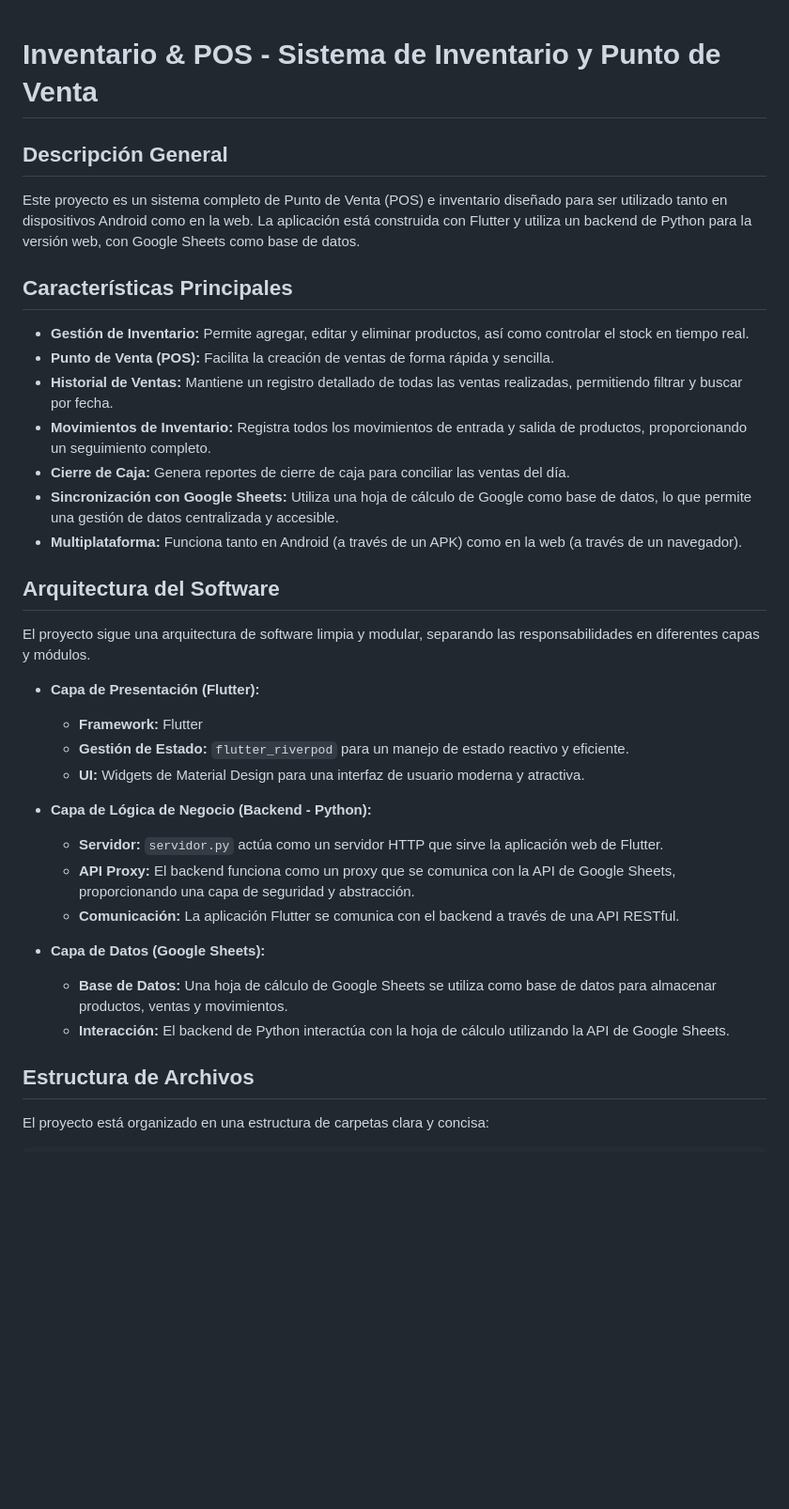
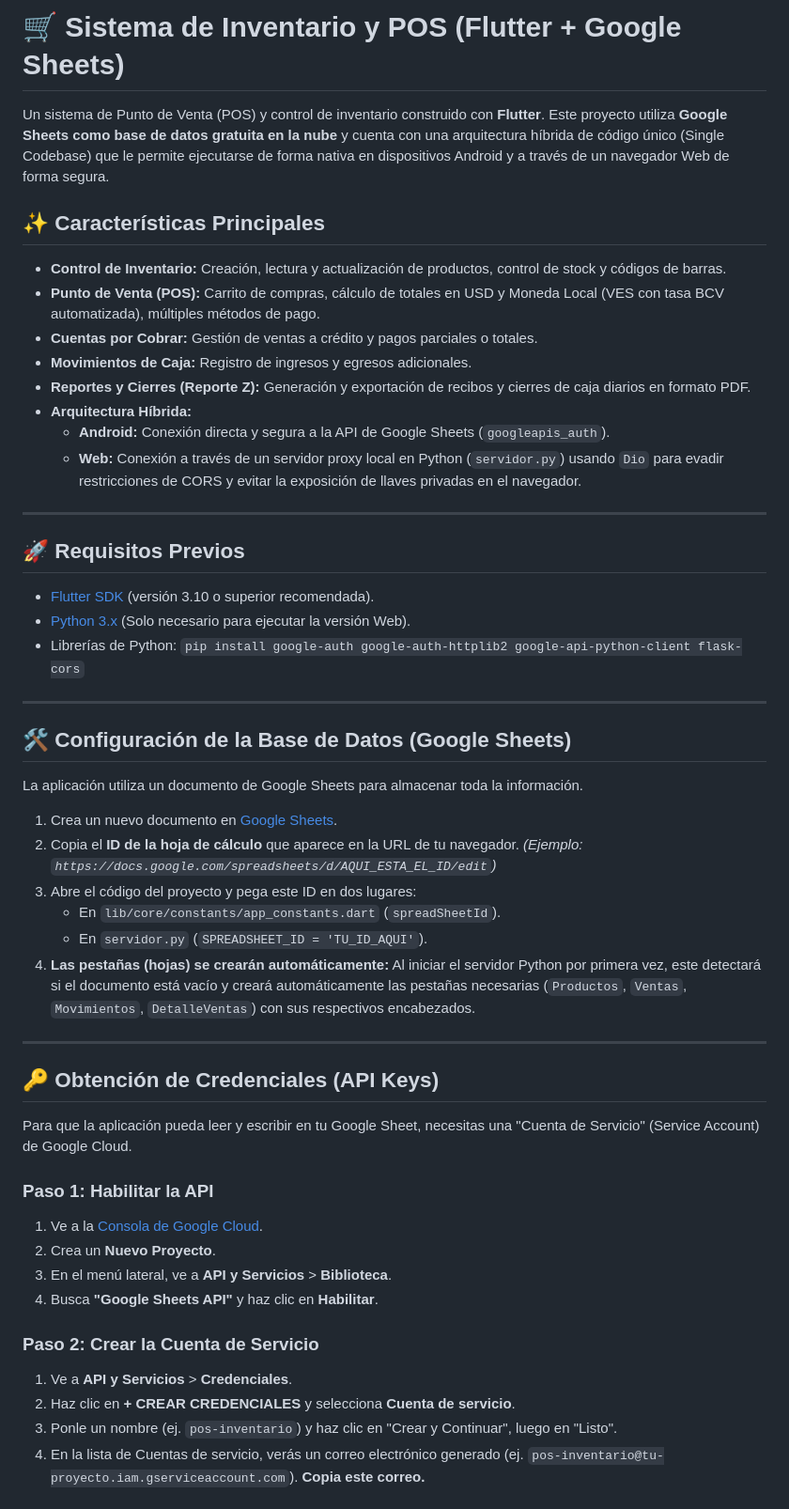
Before and after one commit to heartprofram/Inventary, a Markdown page: README.md, the part around one of its changes. Shown at 94% size. Drawn GitHub-style; blank space fills up the shorter version.

Commit message:
docs: Actualización de README.md con arquitectura híbrida y guía de configuración completa.

```diff
--- a/README.md
+++ b/README.md
@@ -1,39 +1,55 @@
+# 🛒 Sistema de Inventario y POS (Flutter + Google Sheets)
 
-# Inventario & POS - Sistema de Inventario y Punto de Venta
+Un sistema de Punto de Venta (POS) y control de inventario construido con **Flutter**. Este proyecto utiliza **Google Sheets como base de datos gratuita en la nube** y cuenta con una arquitectura híbrida de código único (Single Codebase) que le permite ejecutarse de forma nativa en dispositivos Android y a través de un navegador Web de forma segura.
 
-## Descripción General
+## ✨ Características Principales
 
-Este proyecto es un sistema completo de Punto de Venta (POS) e inventario diseñado para ser utilizado tanto en dispositivos Android como en la web. La aplicación está construida con Flutter y utiliza un backend de Python para la versión web, con Google Sheets como base de datos.
+* **Control de Inventario:** Creación, lectura y actualización de productos, control de stock y códigos de barras.
+* **Punto de Venta (POS):** Carrito de compras, cálculo de totales en USD y Moneda Local (VES con tasa BCV automatizada), múltiples métodos de pago.
+* **Cuentas por Cobrar:** Gestión de ventas a crédito y pagos parciales o totales.
+* **Movimientos de Caja:** Registro de ingresos y egresos adicionales.
+* **Reportes y Cierres (Reporte Z):** Generación y exportación de recibos y cierres de caja diarios en formato PDF.
+* **Arquitectura Híbrida:**
+  * **Android:** Conexión directa y segura a la API de Google Sheets (`googleapis_auth`).
+  * **Web:** Conexión a través de un servidor proxy local en Python (`servidor.py`) usando `Dio` para evadir restricciones de CORS y evitar la exposición de llaves privadas en el navegador.
 
-## Características Principales
+---
 
-- **Gestión de Inventario:** Permite agregar, editar y eliminar productos, así como controlar el stock en tiempo real.
-- **Punto de Venta (POS):** Facilita la creación de ventas de forma rápida y sencilla.
-- **Historial de Ventas:** Mantiene un registro detallado de todas las ventas realizadas, permitiendo filtrar y buscar por fecha.
-- **Movimientos de Inventario:** Registra todos los movimientos de entrada y salida de productos, proporcionando un seguimiento completo.
-- **Cierre de Caja:** Genera reportes de cierre de caja para conciliar las ventas del día.
-- **Sincronización con Google Sheets:** Utiliza una hoja de cálculo de Google como base de datos, lo que permite una gestión de datos centralizada y accesible.
-- **Multiplataforma:** Funciona tanto en Android (a través de un APK) como en la web (a través de un navegador).
+## 🚀 Requisitos Previos
 
-## Arquitectura del Software
+* [Flutter SDK](https://docs.flutter.dev/get-started/install) (versión 3.10 o superior recomendada).
+* [Python 3.x](https://www.python.org/downloads/) (Solo necesario para ejecutar la versión Web).
+* Librerías de Python: `pip install google-auth google-auth-httplib2 google-api-python-client flask-cors`
 
-El proyecto sigue una arquitectura de software limpia y modular, separando las responsabilidades en diferentes capas y módulos.
+---
 
-- **Capa de Presentación (Flutter):**
-  - **Framework:** Flutter
-  - **Gestión de Estado:** `flutter_riverpod` para un manejo de estado reactivo y eficiente.
-  - **UI:** Widgets de Material Design para una interfaz de usuario moderna y atractiva.
+## 🛠️ Configuración de la Base de Datos (Google Sheets)
 
-- **Capa de Lógica de Negocio (Backend - Python):**
-  - **Servidor:** `servidor.py` actúa como un servidor HTTP que sirve la aplicación web de Flutter.
-  - **API Proxy:** El backend funciona como un proxy que se comunica con la API de Google Sheets, proporcionando una capa de seguridad y abstracción.
-  - **Comunicación:** La aplicación Flutter se comunica con el backend a través de una API RESTful.
+La aplicación utiliza un documento de Google Sheets para almacenar toda la información.
 
-- **Capa de Datos (Google Sheets):**
-  - **Base de Datos:** Una hoja de cálculo de Google Sheets se utiliza como base de datos para almacenar productos, ventas y movimientos.
-  - **Interacción:** El backend de Python interactúa con la hoja de cálculo utilizando la API de Google Sheets.
+1. Crea un nuevo documento en [Google Sheets](https://docs.google.com/spreadsheets/).
+2. Copia el **ID de la hoja de cálculo** que aparece en la URL de tu navegador.
+   *(Ejemplo: `https://docs.google.com/spreadsheets/d/AQUI_ESTA_EL_ID/edit`)*
+3. Abre el código del proyecto y pega este ID en dos lugares:
+   * En `lib/core/constants/app_constants.dart` (`spreadSheetId`).
+   * En `servidor.py` (`SPREADSHEET_ID = 'TU_ID_AQUI'`).
+4. **Las pestañas (hojas) se crearán automáticamente:** Al iniciar el servidor Python por primera vez, este detectará si el documento está vacío y creará automáticamente las pestañas necesarias (`Productos`, `Ventas`, `Movimientos`, `DetalleVentas`) con sus respectivos encabezados.
 
-## Estructura de Archivos
+---
 
-El proyecto está organizado en una estructura de carpetas clara y concisa:
+## 🔑 Obtención de Credenciales (API Keys)
 
+Para que la aplicación pueda leer y escribir en tu Google Sheet, necesitas una "Cuenta de Servicio" (Service Account) de Google Cloud.
+
+### Paso 1: Habilitar la API
+1. Ve a la [Consola de Google Cloud](https://console.cloud.google.com/).
+2. Crea un **Nuevo Proyecto**.
+3. En el menú lateral, ve a **API y Servicios** > **Biblioteca**.
+4. Busca **"Google Sheets API"** y haz clic en **Habilitar**.
+
+### Paso 2: Crear la Cuenta de Servicio
+1. Ve a **API y Servicios** > **Credenciales**.
+2. Haz clic en **+ CREAR CREDENCIALES** y selecciona **Cuenta de servicio**.
+3. Ponle un nombre (ej. `pos-inventario`) y haz clic en "Crear y Continuar", luego en "Listo".
+4. En la lista de Cuentas de servicio, verás un correo electrónico generado (ej. `pos-inventario@tu-proyecto.iam.gserviceaccount.com`). **Copia este correo.**
+
```
Also changed, not shown: other parts of README.md (+47 -98 lines).
